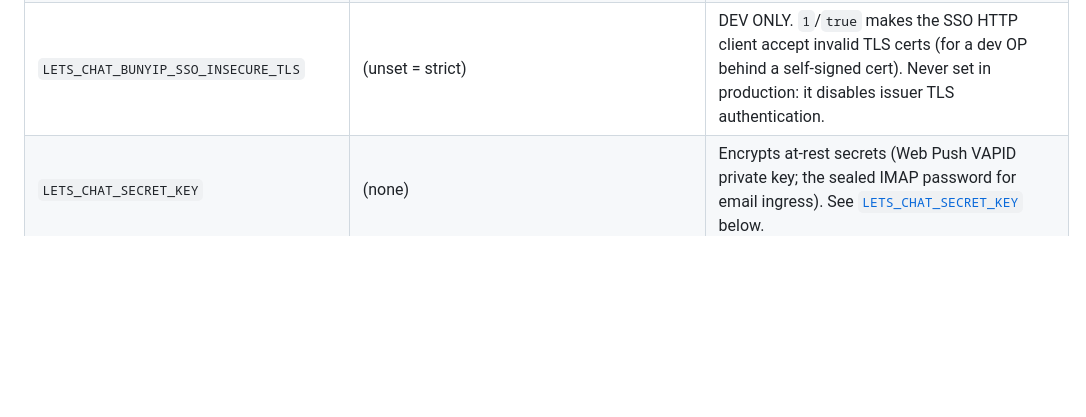
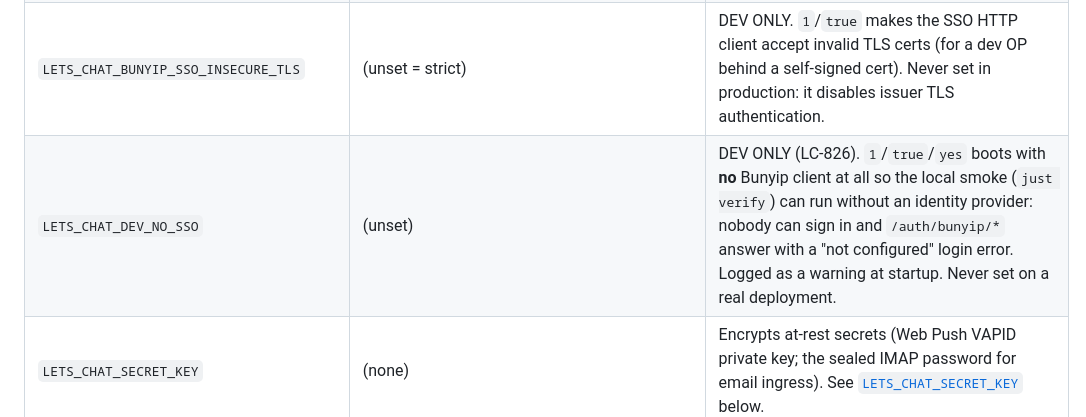
Before and after one commit to psa-systems/lets-chat, a Markdown page: README.md, the part around the change. Drawn GitHub-style; blank space fills up the shorter version.

Commit message:
docs(readme): list LETS_CHAT_DEV_NO_SSO in the environment variable table (LC-826)
The table already carries the other development-only flag (LETS_CHAT_BUNYIP_SSO_INSECURE_TLS); the new opt-out belongs beside it so an operator scanning the table sees it is dev-only.

Co-Authored-By: Claude Opus 4.8 <noreply@anthropic.com>
Claude-Session: https://claude.ai/code/session_01JUV5QbiXHJcUMvhMMmcYpD

```diff
--- a/README.md
+++ b/README.md
@@ -131,6 +131,7 @@ The Bunyip SSO OP is a hard boot dependency: `main` exits (non-zero) if discover
 | `RUST_LOG` | `lets_chat=info` | Tracing filter |
 | `LETS_CHAT_BUNYIP_SSO_ISSUER` / `_CLIENT_ID` / `_CLIENT_SECRET` / `_REDIRECT_URI` | (none) | Bunyip OIDC SSO, the sole sign-in path (LC-22). All four are **mandatory**; the server refuses to start without them. `_REDIRECT_URI` is `{base}/auth/bunyip/callback` and must match a `redirect_uris` row on the OP client. Discovery + JWKS are fetched at startup and must succeed. |
 | `LETS_CHAT_BUNYIP_SSO_INSECURE_TLS` | (unset = strict) | DEV ONLY. `1`/`true` makes the SSO HTTP client accept invalid TLS certs (for a dev OP behind a self-signed cert). Never set in production: it disables issuer TLS authentication. |
+| `LETS_CHAT_DEV_NO_SSO` | (unset) | DEV ONLY (LC-826). `1`/`true`/`yes` boots with **no** Bunyip client at all so the local smoke (`just verify`) can run without an identity provider: nobody can sign in and `/auth/bunyip/*` answer with a "not configured" login error. Logged as a warning at startup. Never set on a real deployment. |
 | `LETS_CHAT_SECRET_KEY` | (none) | Encrypts at-rest secrets (Web Push VAPID private key; the sealed IMAP password for email ingress). See [`LETS_CHAT_SECRET_KEY`](#lets_chat_secret_key) below. |
 | `LETS_CHAT_BASE_URL` | `http://localhost:8080` | Externally-reachable base URL. Used to build deep links in outbound mail (digest, mention/DM notifications) and the SSO redirect. |
 | `LETS_CHAT_ICE_SERVERS` | `[{"urls":"stun:stun.l.google.com:19302"}]` | JSON array of `RTCIceServer` objects for WebRTC calls and voice channels. Add a TURN entry for reliable NAT traversal. |
```
